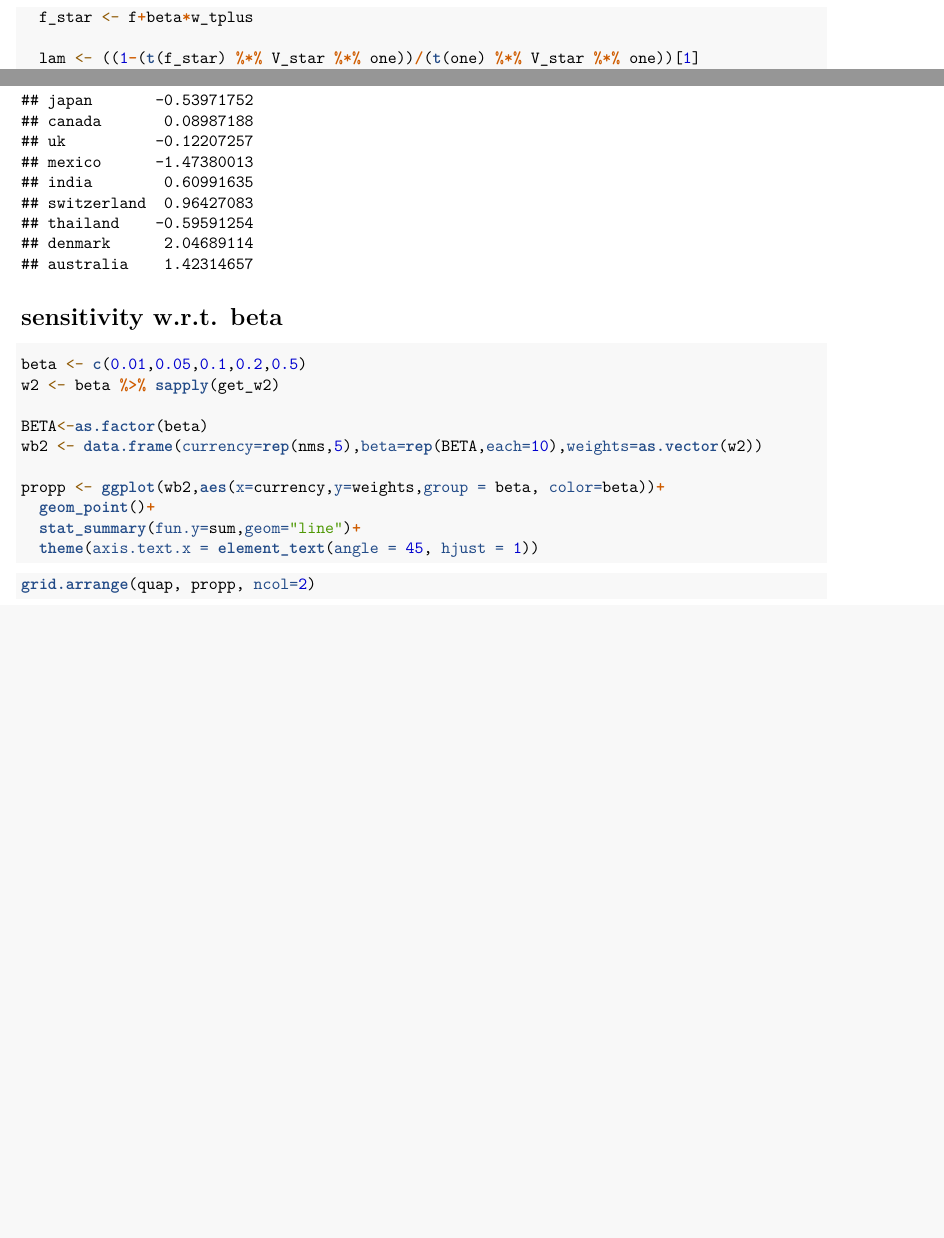
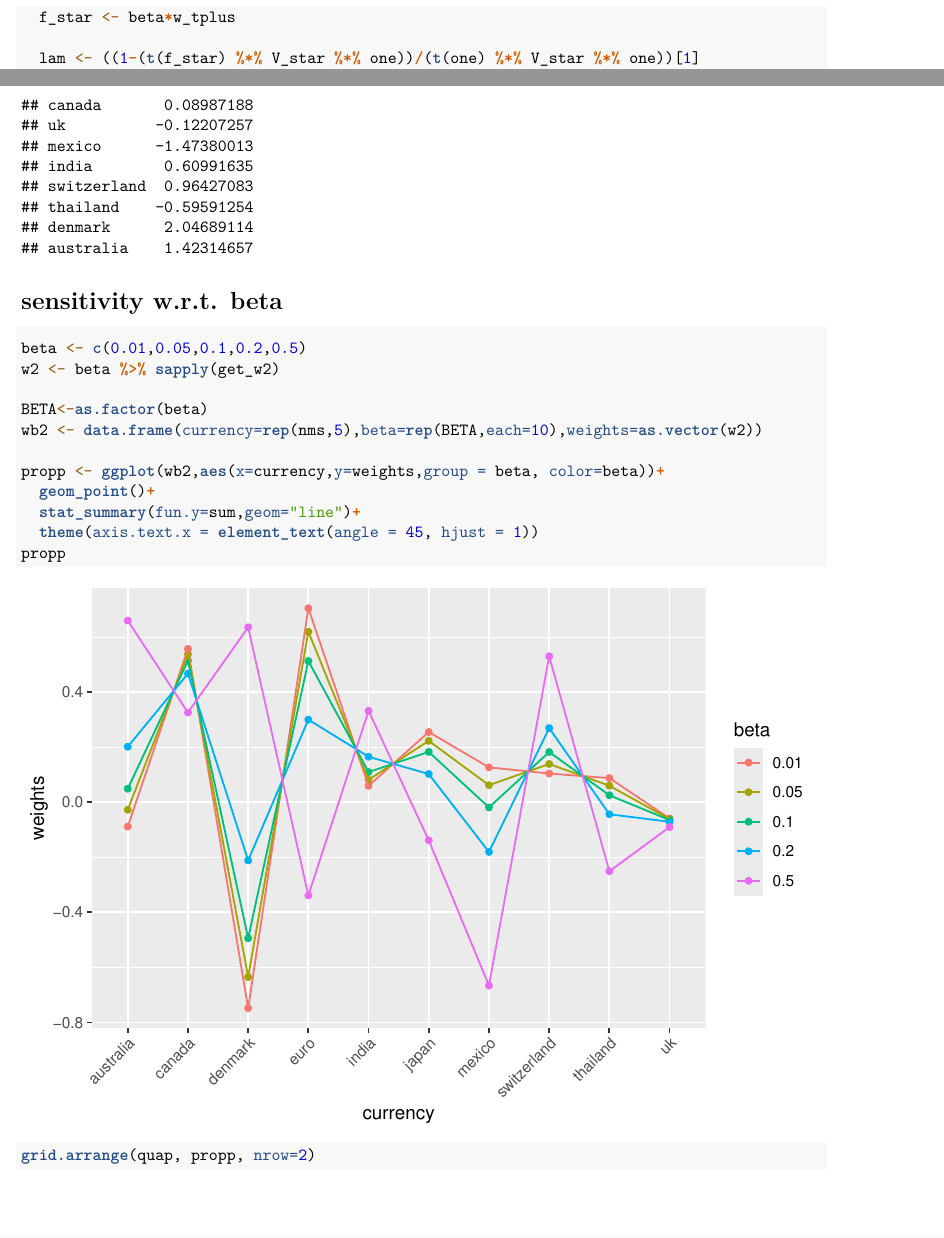
Before and after one commit to kingcheng12/STA623-Final-Project, an R Markdown document (Portfolio allocation.Rmd): two parts of pages 8 and 9 of 11 before the commit and two parts of pages 8 and 10 of 12 after it, joined at a grey line, cut so that both start at the same text, the shorter picture padded with empty space. Rendered offline with R 4.5, knitr and Pandoc, then LaTeX, with nearby package versions; some code elsewhere in the file could not run offline.

Commit message:
change QCF

````diff
--- a/Portfolio allocation.Rmd
+++ b/Portfolio allocation.Rmd
@@ -256,7 +256,7 @@ w_tplus <- (w_t*(1+r_t))/(1+t(w_t)%*%r_t)[1]
 get_w <- function(beta){
   I <- diag(1,10,10)
   V_star <- beta*I+v
-  f_star <- f+beta*w_tplus
+  f_star <- beta*w_tplus
 
   lam <- ((1-(t(f_star) %*% V_star %*% one))/(t(one) %*% V_star %*% one))[1]
   w_hat <- V_star %*% (lam * one + f_star)
@@ -319,10 +320,11 @@ propp <- ggplot(wb2,aes(x=currency,y=weights,group = beta, color=beta))+
   geom_point()+
   stat_summary(fun.y=sum,geom="line")+
   theme(axis.text.x = element_text(angle = 45, hjust = 1))
+propp
 ```
 
 ```{r}
-grid.arrange(quap, propp, ncol=2)
+grid.arrange(quap, propp, nrow=2)
 ```
 
 ### Apply different utility fucntions
````
Also changed, not shown: Portfolio allocation.Rmd (1 more changed lines).
